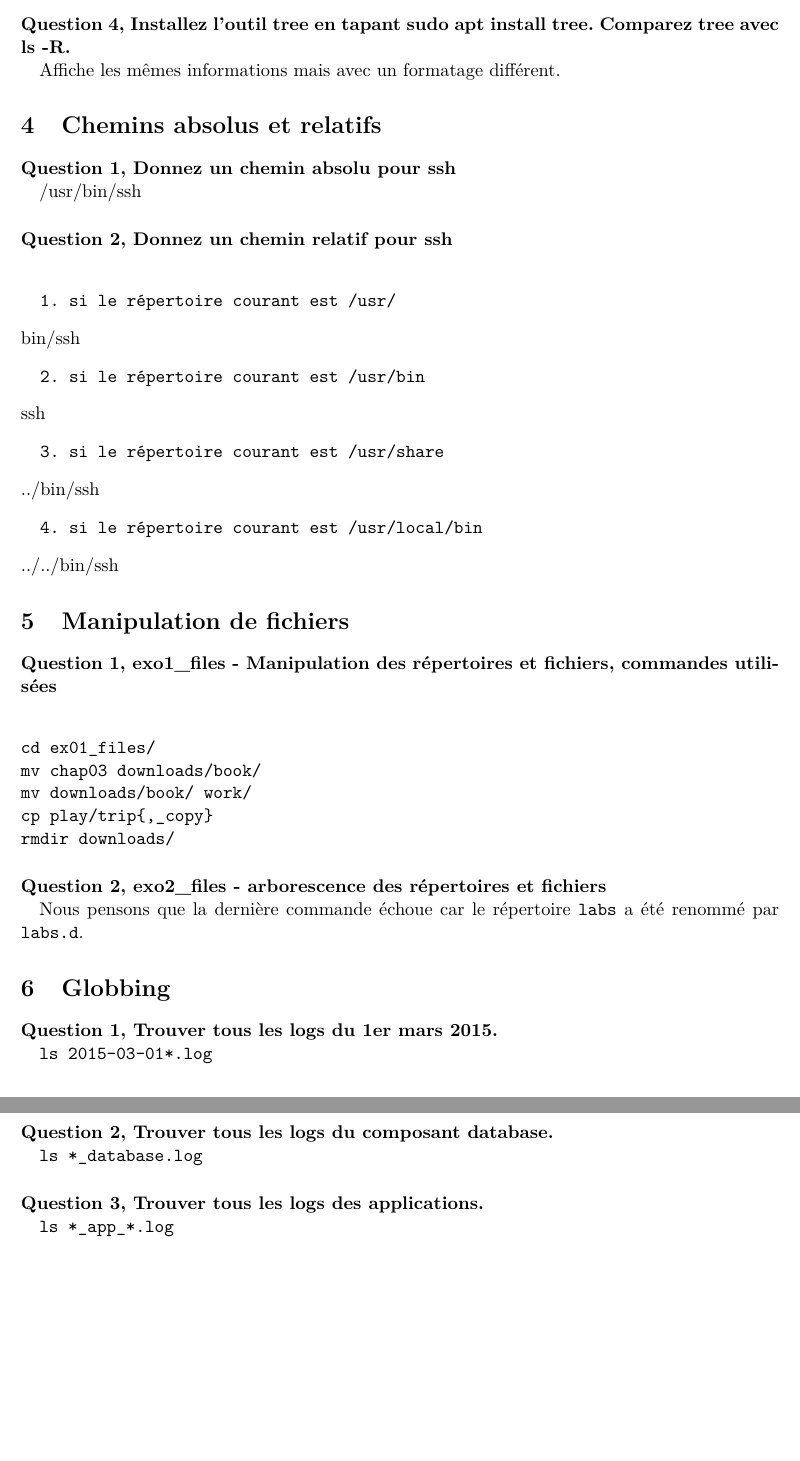
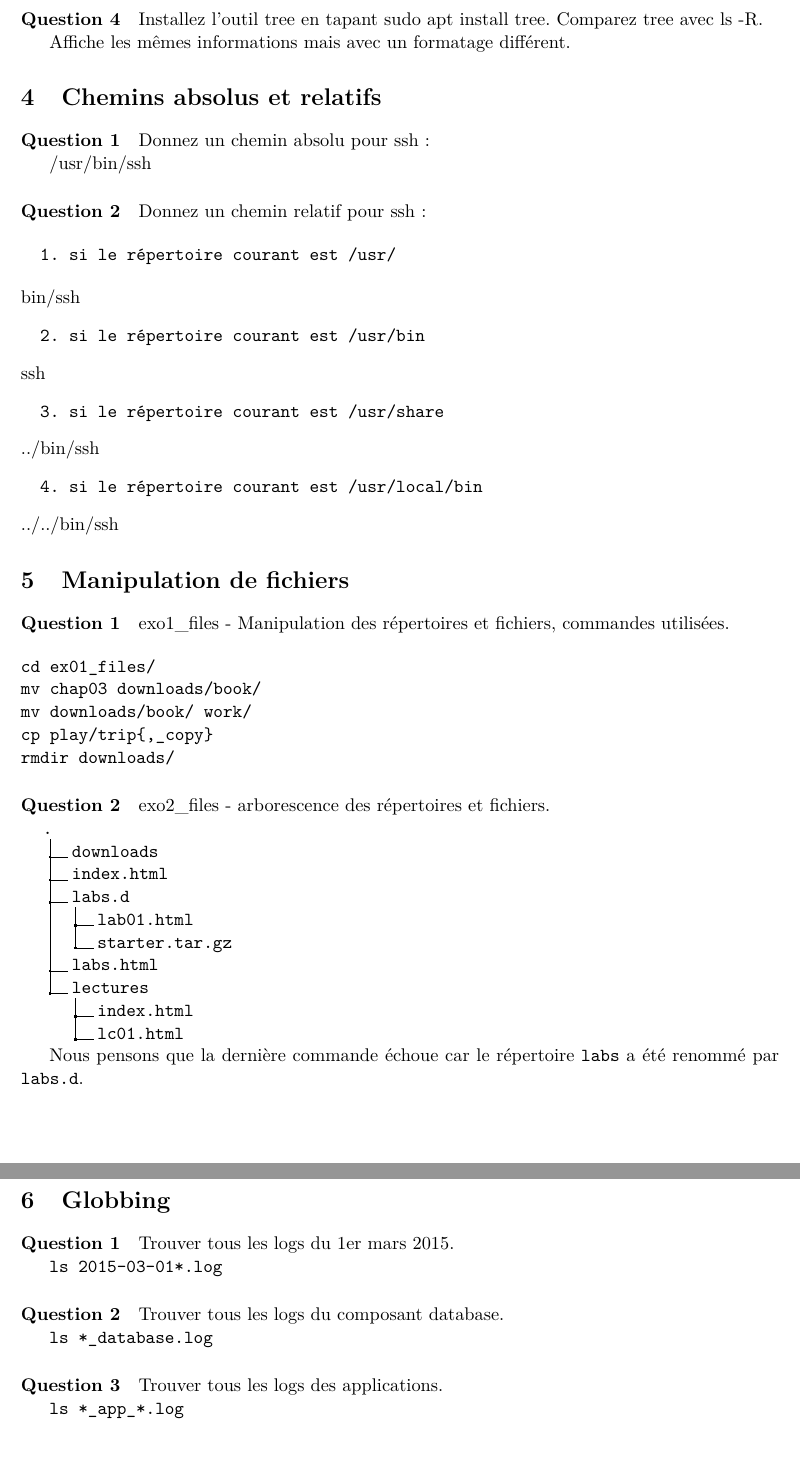
Before and after one commit to dosseggegw1/heig-ads-lab02, a LaTeX document (main.tex): two parts of pages 4 and 5 of 5, joined at a grey line, cut so that both start at the same text. Compiled offline with pdfLaTeX.

Commit message:
Modification main

```diff
--- a/main.tex
+++ b/main.tex
@@ -5,6 +5,7 @@
 \usepackage[francais]{babel}
 \usepackage{fullpage}
 \usepackage{listings}
+\usepackage{dirtree}
 \lstdefinestyle{ascii-tree}{
   literate={├}{|}1 {─}{--}1 {└}{+}1
 }
@@ -120,30 +135,38 @@ On peut retrouver cette information dans \texttt{FILES} ou \texttt{CONFIGURATION
 
 \subsection{Résoudre des ambiguïtés}
 \question{Parfois il existe plusieurs man pages (dans des sections différentes) pour le même mot-clé. Quelle option de la commande man pouvez-vous utiliser pour les afficher toutes ?}
+
 En utilisant l'option \texttt{-a}. Exemple : \texttt{man -a passwd}
 
 \question{Parfois vous ne savez pas le nom d'une commande que vous cherchez, mais vous pouvez deviner un terme qui est en relation avec la commande. Quelle option de la commande man pouvez-vous utiliser pour afficher toutes les pages qui mentionnent un terme donné ?}
+
 En utilisant l'option \texttt{-k}. Exemple : \texttt{man -k pass}
 
 
 \subsection{La commande ls}
 \question{Que fait la commande ls ?}
+
 Liste les fichiers (du répertoire courant par défaut).
 
 \question{Quelle option de ls affiche de l'information sur la taille des fichiers, leur propriétaire, leur groupe, leurs permissions, etc. ?}
+
 L'option a utilisé est \texttt{-l}.
 
 \question{Que fait l'option -R de ls ?}
+
 Affiche recursivement les sous-répertoires.
 
 \question{Installez l'outil tree en tapant sudo apt install tree. Comparez tree avec ls -R.}
+
 Affiche les mêmes informations mais avec un formatage différent.
 
 \section{Chemins absolus et relatifs}
-\question{Donnez un chemin absolu pour ssh}
+\question{Donnez un chemin absolu pour ssh :}
+
 /usr/bin/ssh
 
-\question{Donnez un chemin relatif pour ssh}
+\question{Donnez un chemin relatif pour ssh :}
+
 \begin{verbatim}
   1. si le répertoire courant est /usr/
 \end{verbatim}
@@ -162,7 +185,8 @@ ssh
 ../../bin/ssh
 
 \section{Manipulation de fichiers}
-\question{exo1\_files - Manipulation des répertoires et fichiers, commandes utilisées}
+\question{exo1\_files - Manipulation des répertoires et fichiers, commandes utilisées.}
+
 \begin{verbatim}
 cd ex01_files/
 mv chap03 downloads/book/
@@ -171,19 +195,19 @@ cp play/trip{,_copy}
 rmdir downloads/
 \end{verbatim}
 
-\question{exo2\_files - arborescence des répertoires et fichiers}
-% \begin{lstlisting}[style=ascii-tree]
-% .
-% ├── downloads
-% ├── index.html
-% ├── labs.d
-% │   ├── lab01.html
-% │   └── starter.tar.gz
-% ├── labs.html
-% └── lectures
-%     ├── index.html
-%     └── lc01.html
-% \end{lstlisting}
+\question{exo2\_files - arborescence des répertoires et fichiers.}
+\dirtree{%
+.1 ..
+.2 downloads.
+.2 index.html.
+.2 labs.d.
+.3 lab01.html.
+.3 starter.tar.gz.
+.2 labs.html.
+.2 lectures.
+.3 index.html.
+.3 lc01.html.
+}
 
 Nous pensons que la dernière commande échoue car le répertoire \texttt{labs} a été renommé par \texttt{labs.d}.
 
```
Also changed, not shown: main.tex (25 more changed lines).
